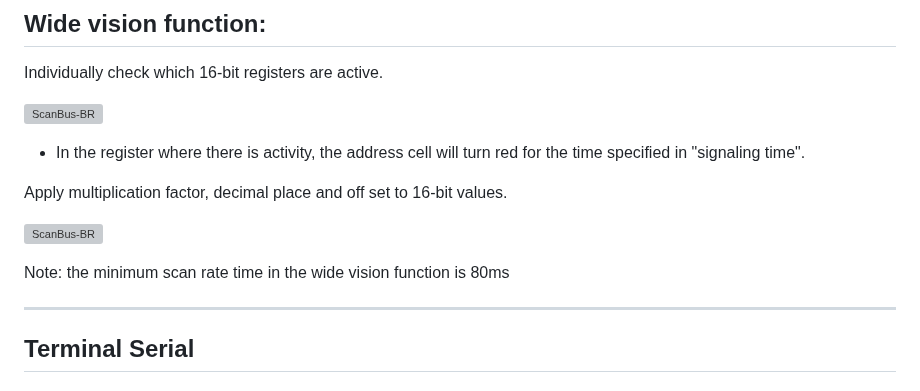
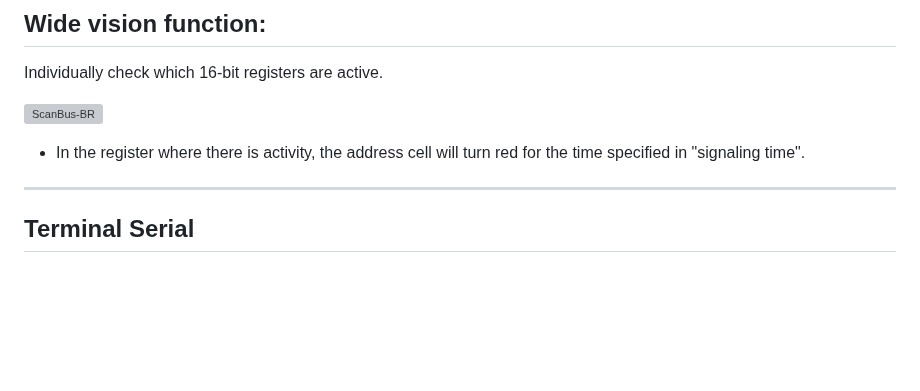
Before and after one commit to ortegahernandes/ScanBus-BR-Simulator-Modbus, a Markdown page: README.md, the part around the change. Drawn GitHub-style; blank space fills up the shorter version; grey boxes are pictures that could not be loaded.

```diff
--- a/README.md
+++ b/README.md
@@ -314,12 +314,6 @@ Individually check which 16-bit registers are active.
 ![ScanBus-BR](https://github.com/ortegahernandes/ScanBus-BR/blob/main/wide_vision_1.png)
 - In the register where there is activity, the address cell will turn red for the time specified in "signaling time".
 
-Apply multiplication factor, decimal place and off set to 16-bit values.
-
-![ScanBus-BR](https://github.com/ortegahernandes/ScanBus-BR/blob/main/wide_vision_2.png)
-
-Note: the minimum scan rate time in the wide vision function is 80ms
-
 ***
 
 ## Terminal Serial
```
